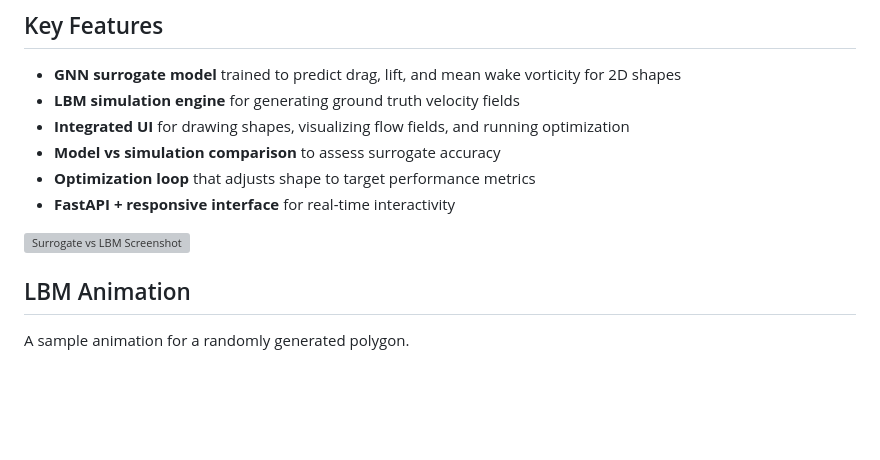
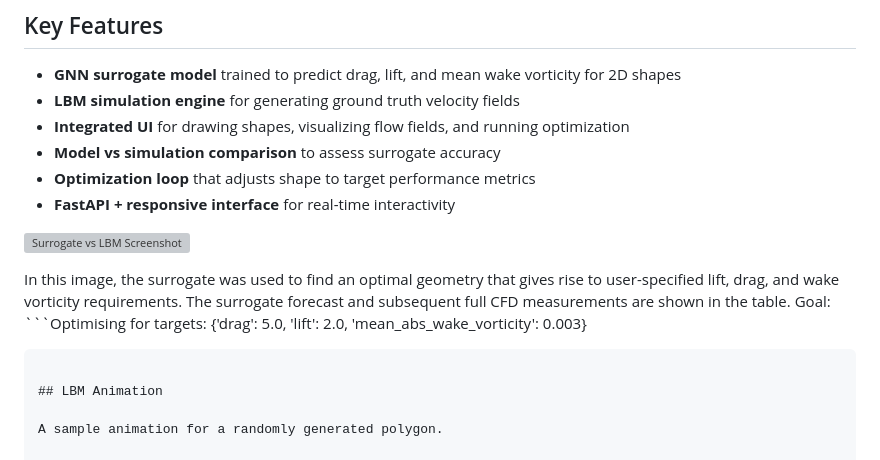
Before and after one commit to jkpaulin/gnn_cfd_surrogate_demo, a Markdown page: README.md, the part around the change. Drawn GitHub-style; blank space fills up the shorter version; grey boxes are pictures that could not be loaded.

Commit message:
Improved README

````diff
--- a/README.md
+++ b/README.md
@@ -14,6 +14,10 @@ The system supports both **live simulation** using the LBM and **real-time predi
 - **FastAPI + responsive interface** for real-time interactivity
 
 ![Surrogate vs LBM Screenshot](doc/screenshot.png)
+
+In this image, the surrogate was used to find an optimal geometry that gives rise to user-specified lift, drag, and wake vorticity requirements. The surrogate forecast and subsequent full CFD measurements are shown in the table.
+Goal: ```Optimising for targets: {'drag': 5.0, 'lift': 2.0, 'mean_abs_wake_vorticity': 0.003}
+```
 
 ## LBM Animation
 
````
